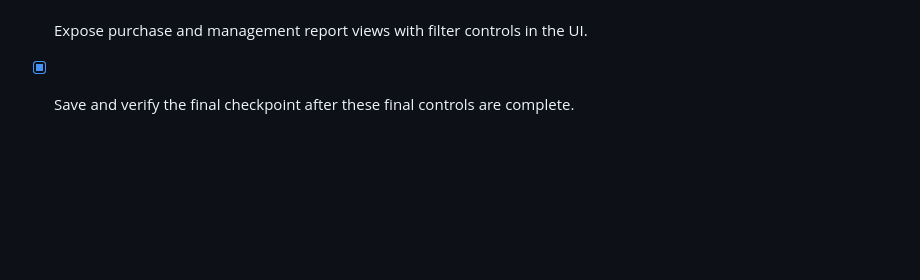
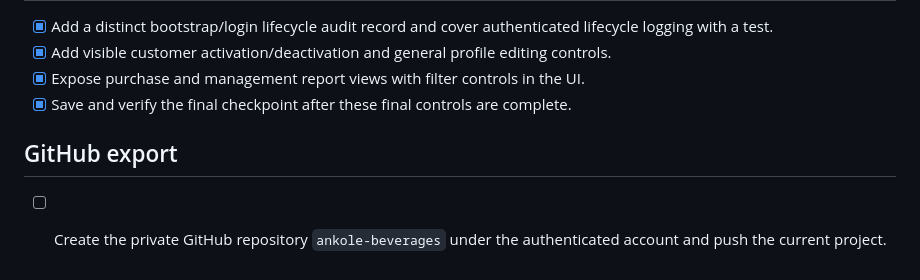
Before and after one commit to Goddy36-A/ankole-beverages, a Markdown page: todo.md, the part around the change. Rendered like a GitHub page; blank space fills up the shorter version.

Commit message:
Prepare Ankole beverages management system export

```diff
--- a/todo.md
+++ b/todo.md
@@ -88,3 +88,7 @@
 - [x] Add visible customer activation/deactivation and general profile editing controls.
 - [x] Expose purchase and management report views with filter controls in the UI.
 - [x] Save and verify the final checkpoint after these final controls are complete.
+
+## GitHub export
+
+- [ ] Create the private GitHub repository `ankole-beverages` under the authenticated account and push the current project.
```
